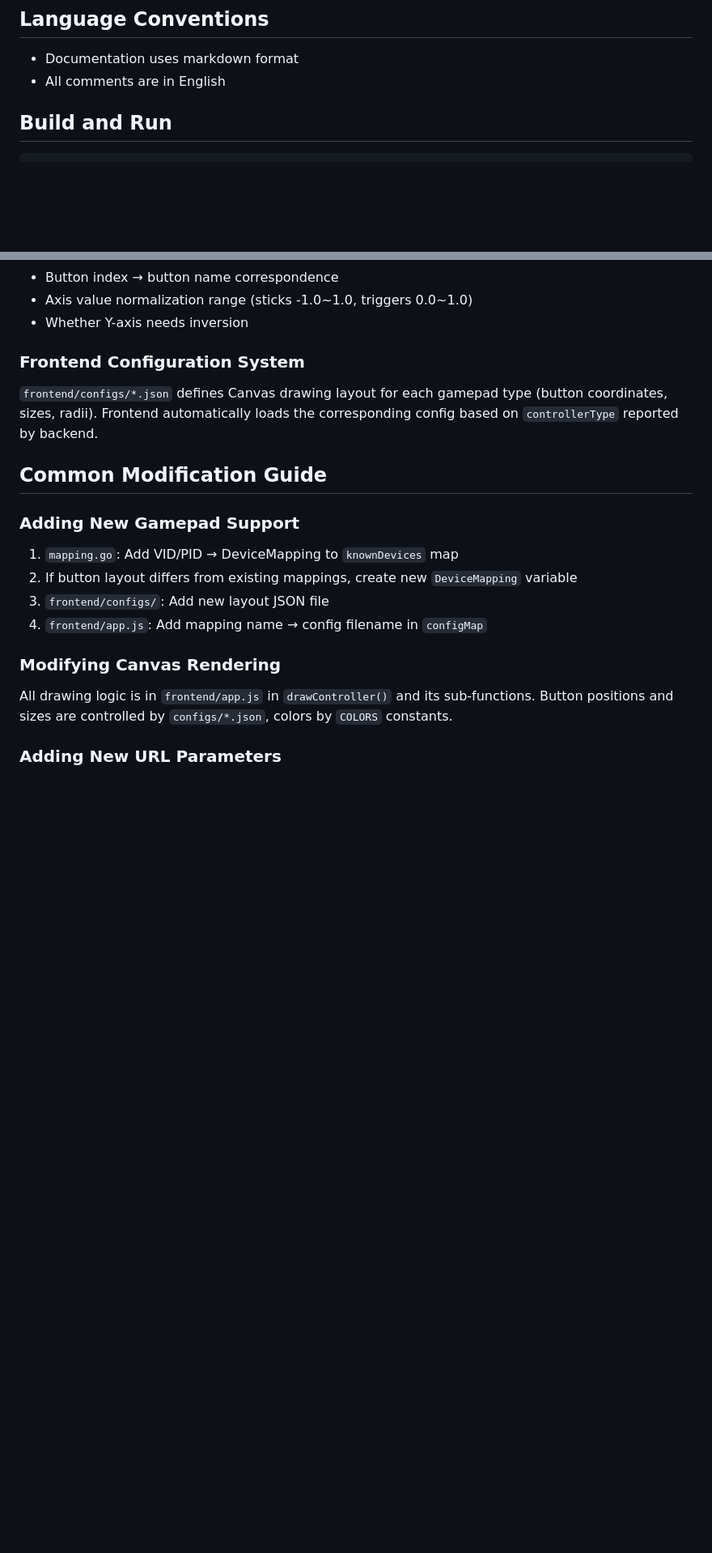
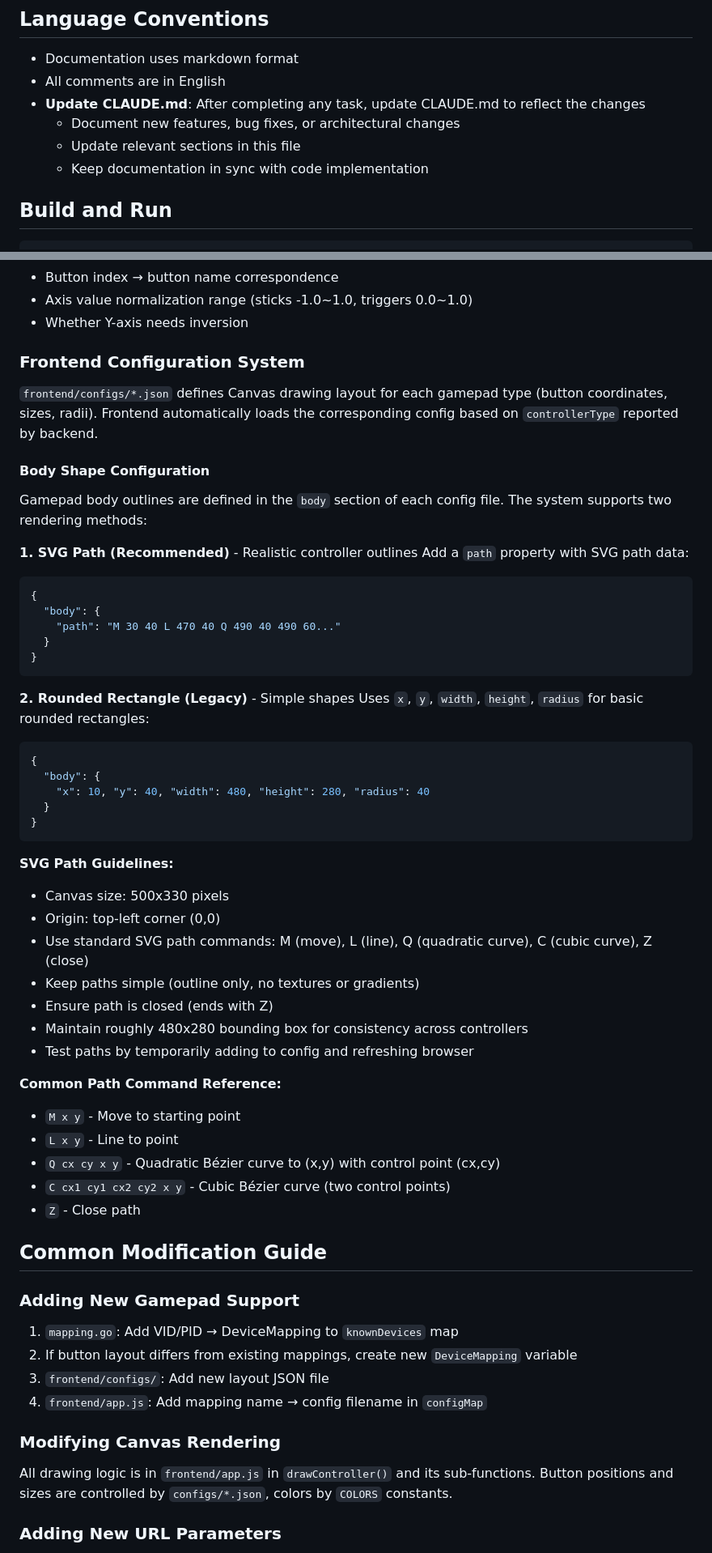
Before and after one commit to soarqin/GameControllerView, a Markdown page: CLAUDE.md, 2 parts joined by grey strips. Shown at 81% size. GitHub-like rendering; blank space fills up the shorter version.

Commit message:
docs: add SVG path configuration guide to CLAUDE.md
- Document body shape configuration options
- Add SVG path command reference
- Include guidelines for creating custom controller paths
- Provide canvas coordinate system reference

````diff
--- a/CLAUDE.md
+++ b/CLAUDE.md
@@ -5,6 +5,10 @@ Go backend reads gamepad input via SDL3, pushes to frontend via WebSocket, and r
 ## Language Conventions
 - Documentation uses markdown format
 - All comments are in English
+- **Update CLAUDE.md**: After completing any task, update CLAUDE.md to reflect the changes
+  - Document new features, bug fixes, or architectural changes
+  - Update relevant sections in this file
+  - Keep documentation in sync with code implementation
 
 ## Build and Run
 
@@ -196,6 +200,46 @@ Intentionally uses SDL3 Joystick low-level API instead of Gamepad high-level API
 
 `frontend/configs/*.json` defines Canvas drawing layout for each gamepad type (button coordinates, sizes, radii). Frontend automatically loads the corresponding config based on `controllerType` reported by backend.
 
+#### Body Shape Configuration
+
+Gamepad body outlines are defined in the `body` section of each config file. The system supports two rendering methods:
+
+**1. SVG Path (Recommended)** - Realistic controller outlines
+Add a `path` property with SVG path data:
+```json
+{
+  "body": {
+    "path": "M 30 40 L 470 40 Q 490 40 490 60..."
+  }
+}
+```
+
+**2. Rounded Rectangle (Legacy)** - Simple shapes
+Uses `x`, `y`, `width`, `height`, `radius` for basic rounded rectangles:
+```json
+{
+  "body": {
+    "x": 10, "y": 40, "width": 480, "height": 280, "radius": 40
+  }
+}
+```
+
+**SVG Path Guidelines:**
+- Canvas size: 500x330 pixels
+- Origin: top-left corner (0,0)
+- Use standard SVG path commands: M (move), L (line), Q (quadratic curve), C (cubic curve), Z (close)
+- Keep paths simple (outline only, no textures or gradients)
+- Ensure path is closed (ends with Z)
+- Maintain roughly 480x280 bounding box for consistency across controllers
+- Test paths by temporarily adding to config and refreshing browser
+
+**Common Path Command Reference:**
+- `M x y` - Move to starting point
+- `L x y` - Line to point
+- `Q cx cy x y` - Quadratic Bézier curve to (x,y) with control point (cx,cy)
+- `C cx1 cy1 cx2 cy2 x y` - Cubic Bézier curve (two control points)
+- `Z` - Close path
+
 ## Common Modification Guide
 
 ### Adding New Gamepad Support
````
